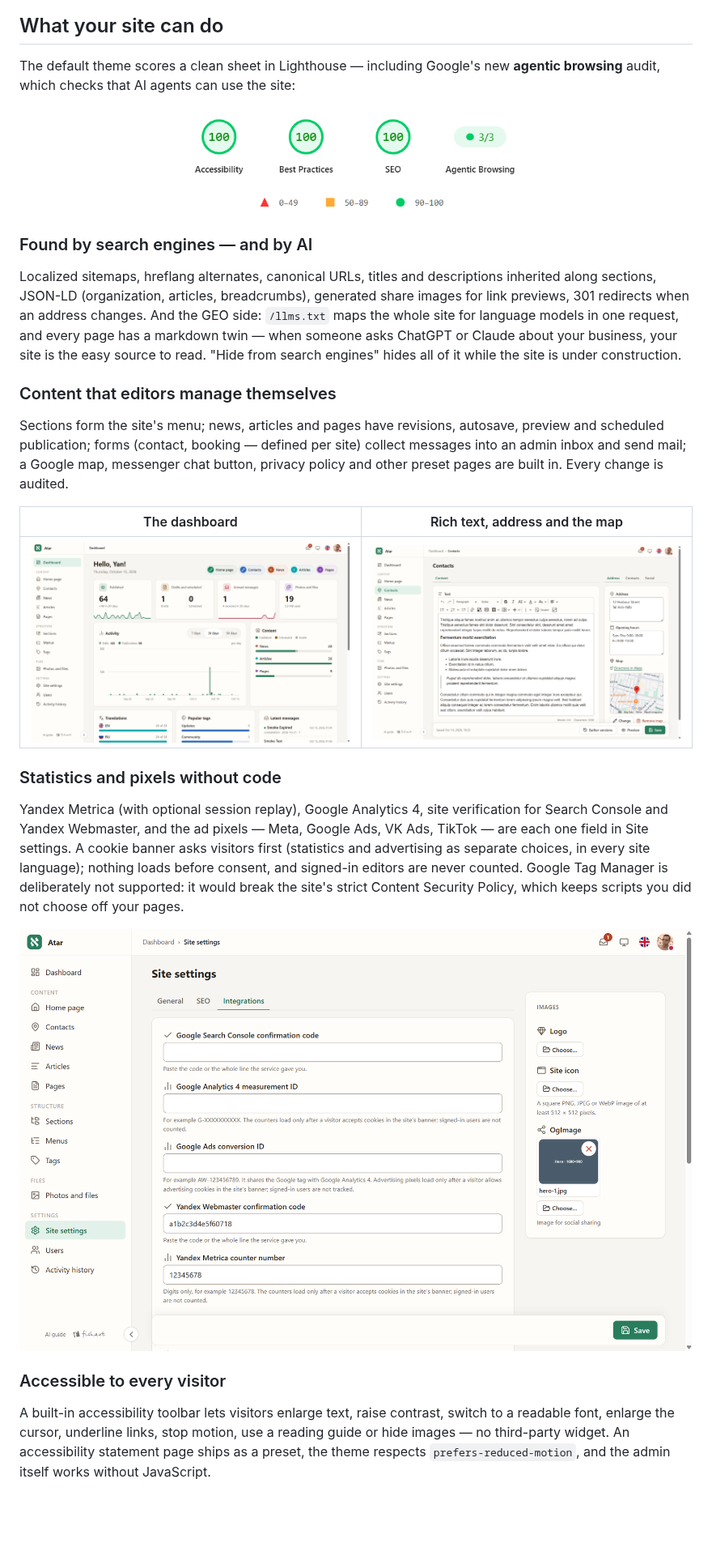
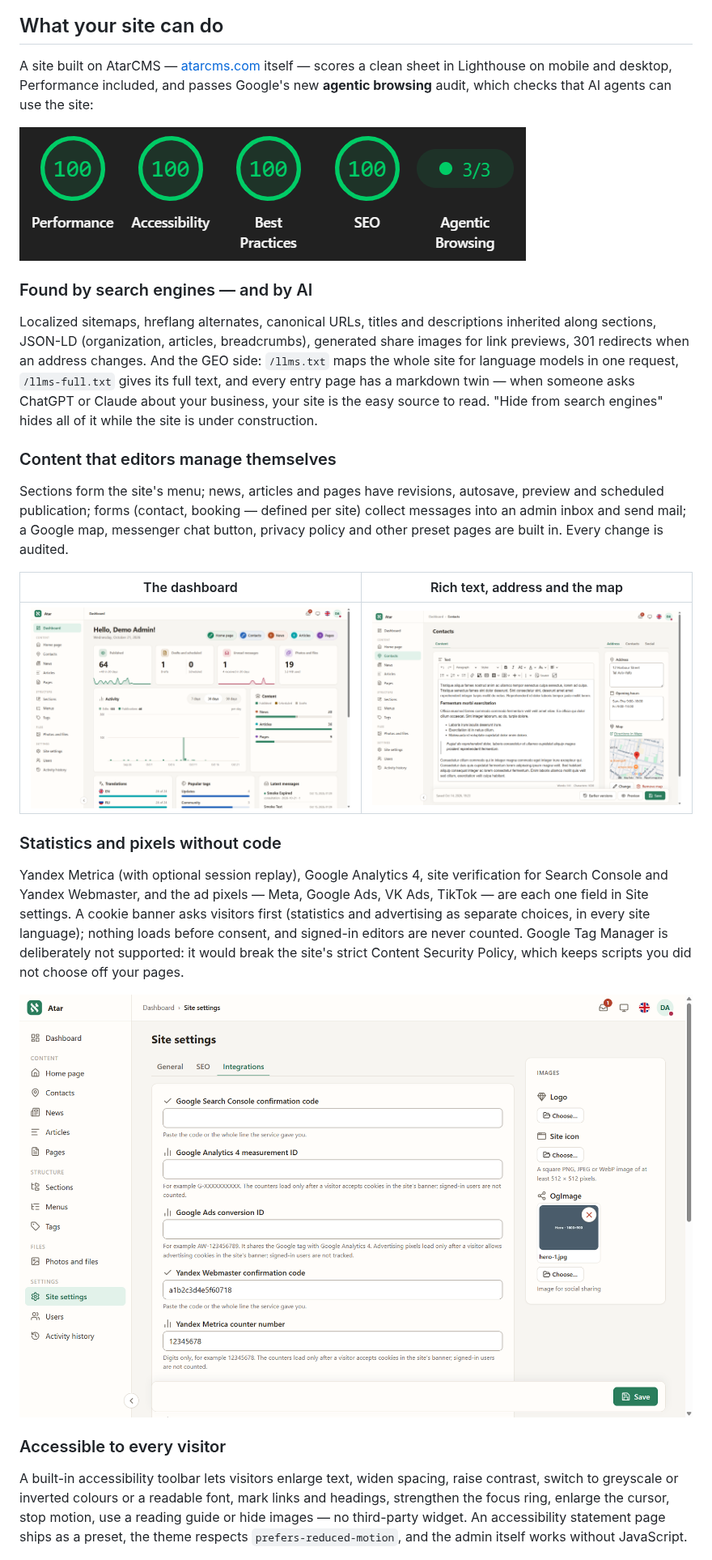
Before and after one commit to yanfishel/atarcms, a Markdown page: README.md, the part around one of its changes. Shown at 81% size. GitHub-like rendering; pictures changed too: docs/images/admin-contacts.png, docs/images/admin-dashboard.png, docs/images/admin-integrations.png; blank space fills up the shorter version.

Commit message:
AtarCMS site skeleton v0.2.4

```diff
--- a/README.md
+++ b/README.md
@@ -29,6 +29,7 @@ surfaces on every side of it:
 
 ## What your site can do
 
-The default theme scores a clean sheet in Lighthouse — including Google's new **agentic browsing** audit, which
-checks that AI agents can use the site:
+A site built on AtarCMS — [atarcms.com](https://atarcms.com) itself — scores a clean sheet in Lighthouse on mobile
+and desktop, Performance included, and passes Google's new **agentic browsing** audit, which checks that AI agents
+can use the site:
 
@@ -38,9 +39,10 @@ checks that AI agents can use the site:
 
 Localized sitemaps, hreflang alternates, canonical URLs, titles and descriptions inherited along sections,
 JSON-LD (organization, articles, breadcrumbs), generated share images for link previews, 301 redirects when an
-address changes. And the GEO side: `/llms.txt` maps the whole site for language models in one request, and every
-page has a markdown twin — when someone asks ChatGPT or Claude about your business, your site is the easy source
-to read. "Hide from search engines" hides all of it while the site is under construction.
+address changes. And the GEO side: `/llms.txt` maps the whole site for language models in one request,
+`/llms-full.txt` gives its full text, and every entry page has a markdown twin — when someone asks ChatGPT or Claude
+about your business, your site is the easy source to read. "Hide from search engines" hides all of it while the
+site is under construction.
 
 ### Content that editors manage themselves
 
@@ -65,8 +67,9 @@ your pages.
 
 ### Accessible to every visitor
 
-A built-in accessibility toolbar lets visitors enlarge text, raise contrast, switch to a readable font, enlarge
-the cursor, underline links, stop motion, use a reading guide or hide images — no third-party widget. An
+A built-in accessibility toolbar lets visitors enlarge text, widen spacing, raise contrast, switch to greyscale or
+inverted colours or a readable font, mark links and headings, strengthen the focus ring, enlarge the cursor, stop
+motion, use a reading guide or hide images — no third-party widget. An
 accessibility statement page ships as a preset, the theme respects `prefers-reduced-motion`, and the admin
 itself works without JavaScript.
 
```
Also changed, not shown: other parts of README.md (+11 -8 lines), docs/images/admin-rtl.png, 2 other files.
